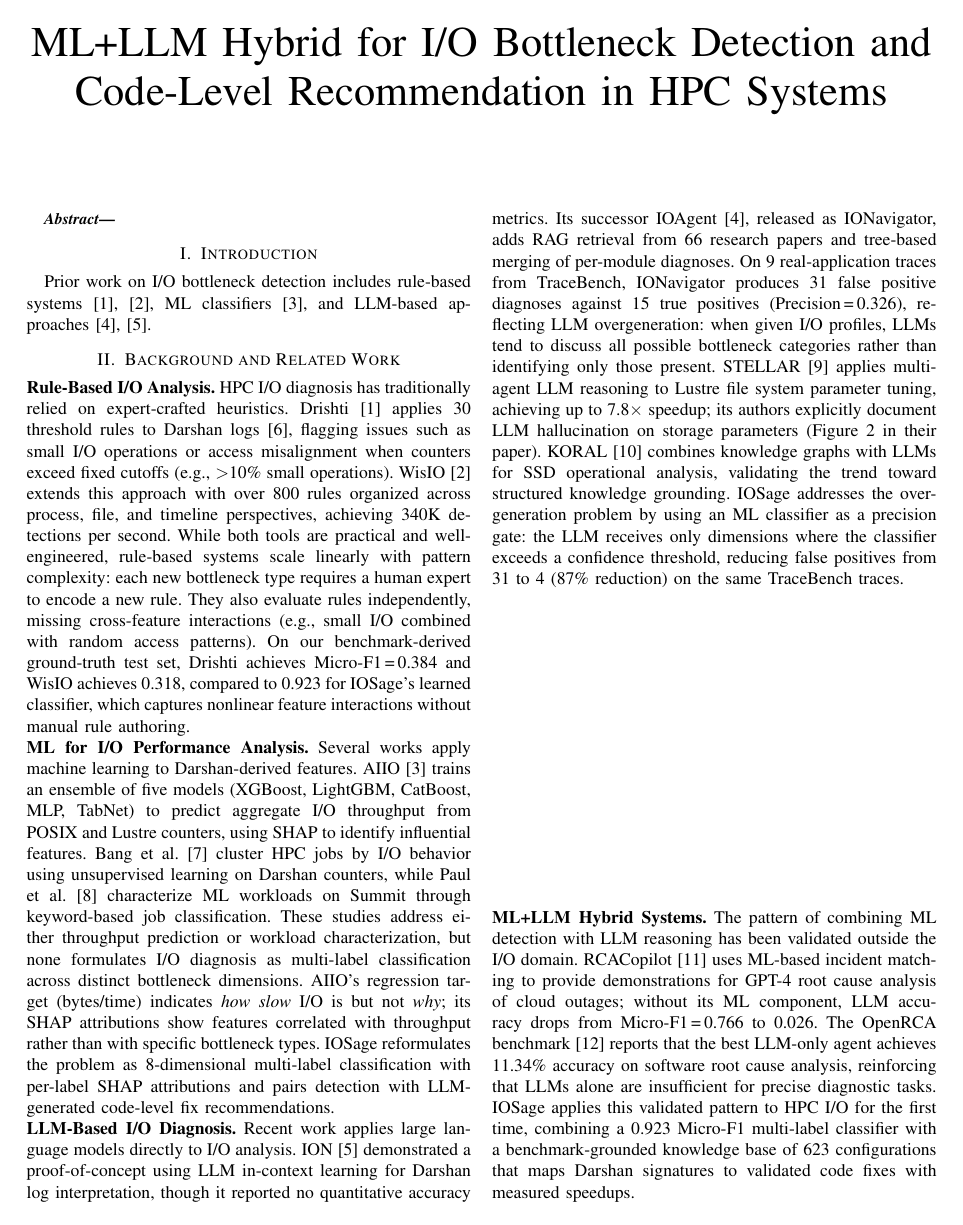
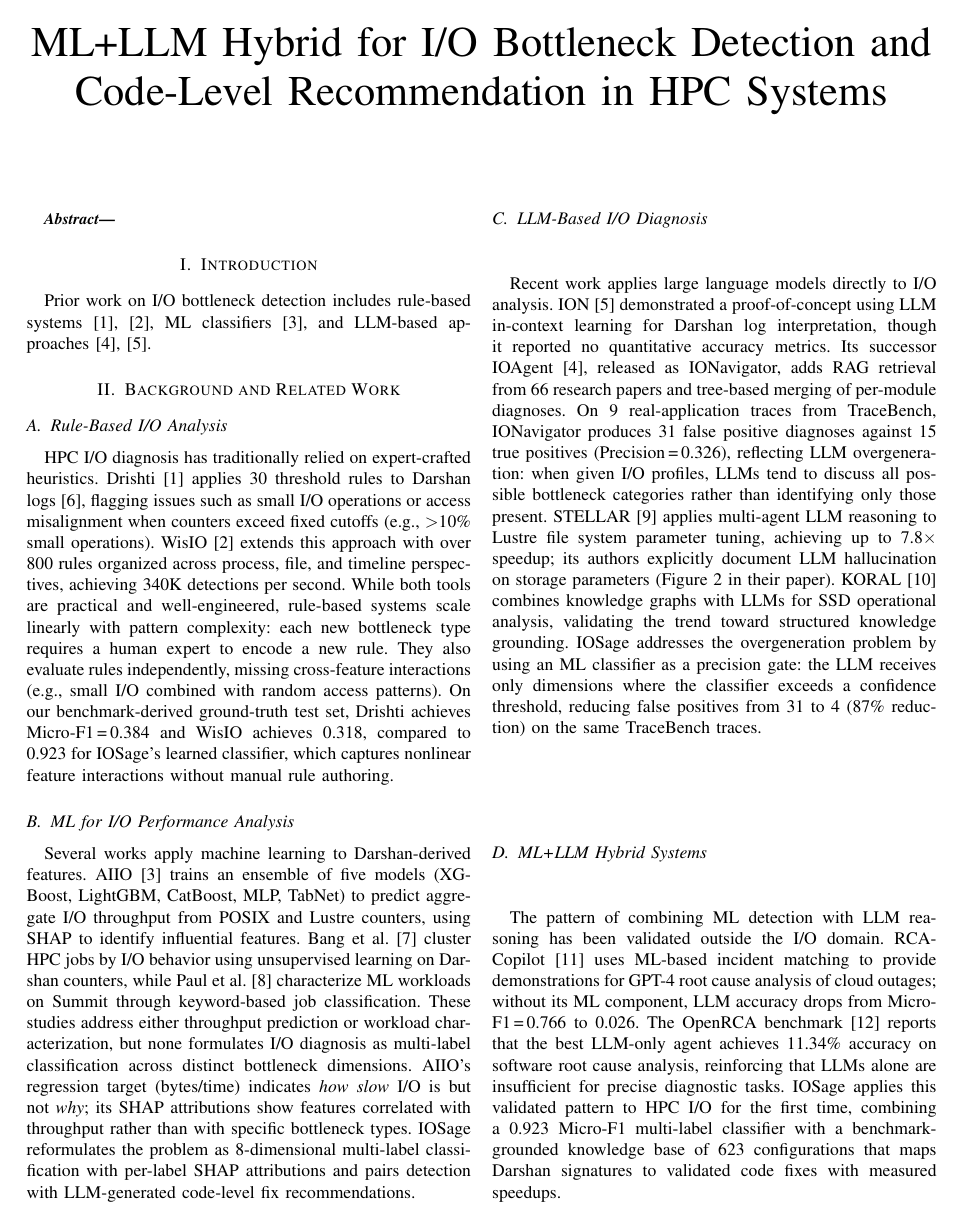
Before and after one commit to BanisharifM/IOSage, a LaTeX paper (paper/main.tex, which reads paper/sections/related_work.tex): page 1 of 3. The pictures show the PDF file paper/main.pdf that the author committed with the source.

Commit message:
Related Work: use proper subsections instead of bold inline headings
IEEEtran subsections (2.1, 2.2, 2.3, 2.4) provide automatic consistent
spacing. This is the standard IEEE conference paper approach and
eliminates manual spacing issues.

```diff
--- a/paper/sections/related_work.tex
+++ b/paper/sections/related_work.tex
@@ -2,7 +2,7 @@
 % Related Work content (section header defined in main.tex)
 % ===========================================================================
 
-\noindent\textbf{Rule-Based I/O Analysis.}
+\subsection{Rule-Based I/O Analysis}
 HPC I/O diagnosis has traditionally relied on expert-crafted heuristics.
 Drishti~\cite{bez2022drishti} applies 30 threshold rules to Darshan logs~\cite{snyder2016darshan},
 flagging issues such as small I/O operations or access misalignment when
@@ -19,8 +19,8 @@ On our benchmark-derived ground-truth test set, Drishti achieves
 Micro-F1\,=\,0.384 and WisIO achieves 0.318, compared to 0.923 for IOSage's
 learned classifier, which captures nonlinear feature interactions
 without manual rule authoring.
-%
-\par\noindent\textbf{ML for I/O Performance Analysis.}
+
+\subsection{ML for I/O Performance Analysis}
 Several works apply machine learning to Darshan-derived features.
 AIIO~\cite{dong2023aiio} trains an ensemble of five models (XGBoost,
 LightGBM, CatBoost, MLP, TabNet) to predict aggregate I/O throughput from
@@ -38,8 +38,8 @@ throughput rather than with specific bottleneck types.
 IOSage reformulates the problem as 8-dimensional multi-label classification
 with per-label SHAP attributions and pairs detection with
 LLM-generated code-level fix recommendations.
-%
-\par\noindent\textbf{LLM-Based I/O Diagnosis.}
+
+\subsection{LLM-Based I/O Diagnosis}
 Recent work applies large language models directly to I/O analysis.
 ION~\cite{egersdoerfer2024ion} demonstrated a proof-of-concept using LLM
 in-context learning for Darshan log interpretation, though it reported
@@ -62,8 +62,8 @@ IOSage addresses the overgeneration problem by using an ML classifier as a
 precision gate: the LLM receives only dimensions where the classifier
 exceeds a confidence threshold, reducing false positives from 31 to 4
 (87\% reduction) on the same TraceBench traces.
-%
-\par\noindent\textbf{ML+LLM Hybrid Systems.}
+
+\subsection{ML+LLM Hybrid Systems}
 The pattern of combining ML detection with LLM reasoning has been validated
 outside the I/O domain.
 RCACopilot~\cite{chen2024rcacopilot} uses ML-based incident matching to
```
Also changed, not shown: paper/main.pdf.
